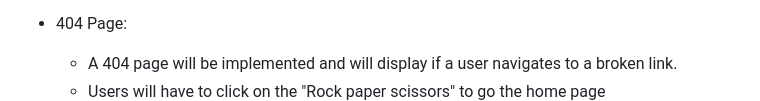
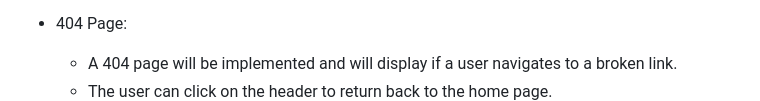
Before and after one commit to moabdelbasset/rps, a Markdown page: README.md, the part around the change. Rendered like a GitHub page.

Commit message:
adding 404 page in the readme.md file

```diff
--- a/README.md
+++ b/README.md
@@ -41,7 +41,7 @@ The website consists of two webpages
 
 * 404 Page:
     * A 404 page will be implemented and will display if a user navigates to a broken link.
-    * Users will have to click on the "Rock paper scissors" to go the home page
+    * The user can click on the header to return back to the home page.
     ![404 page](assets/images/readme_images/404.png)
 
  ### Existing Features
```
